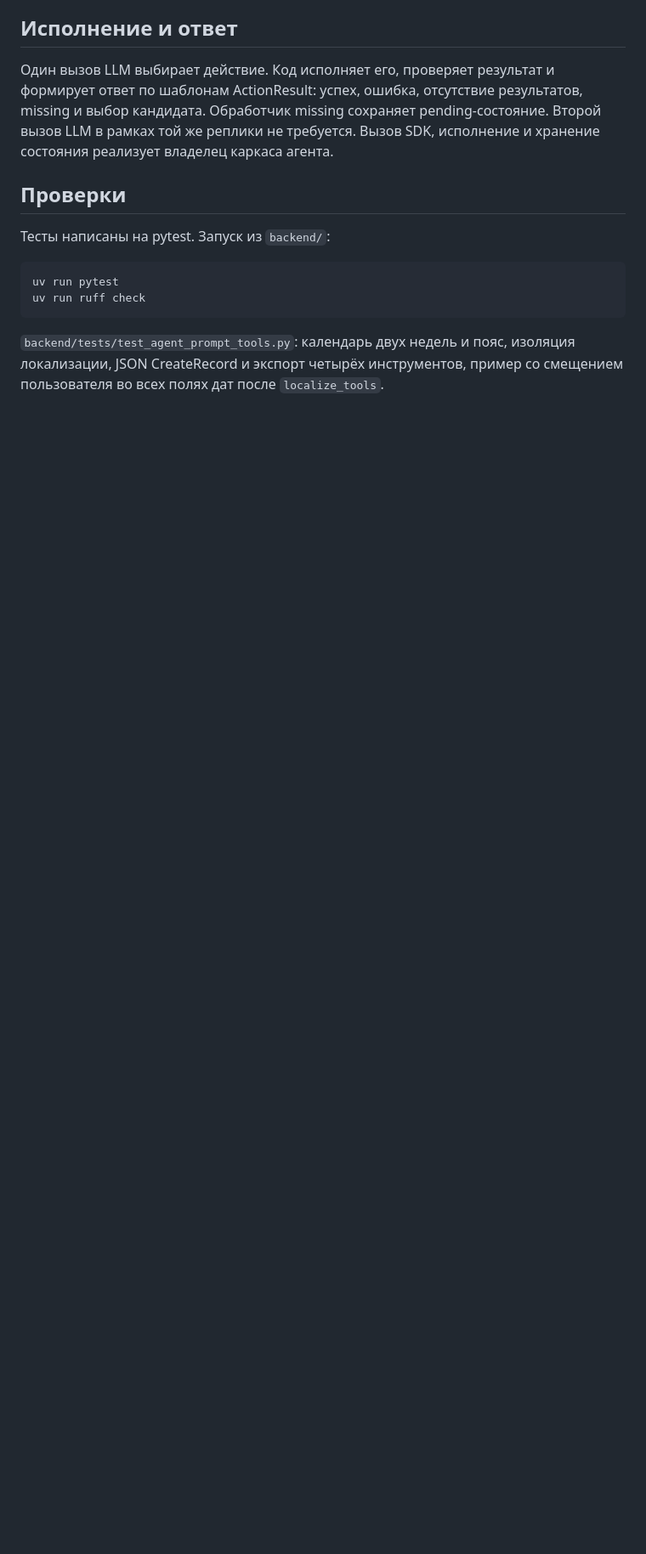
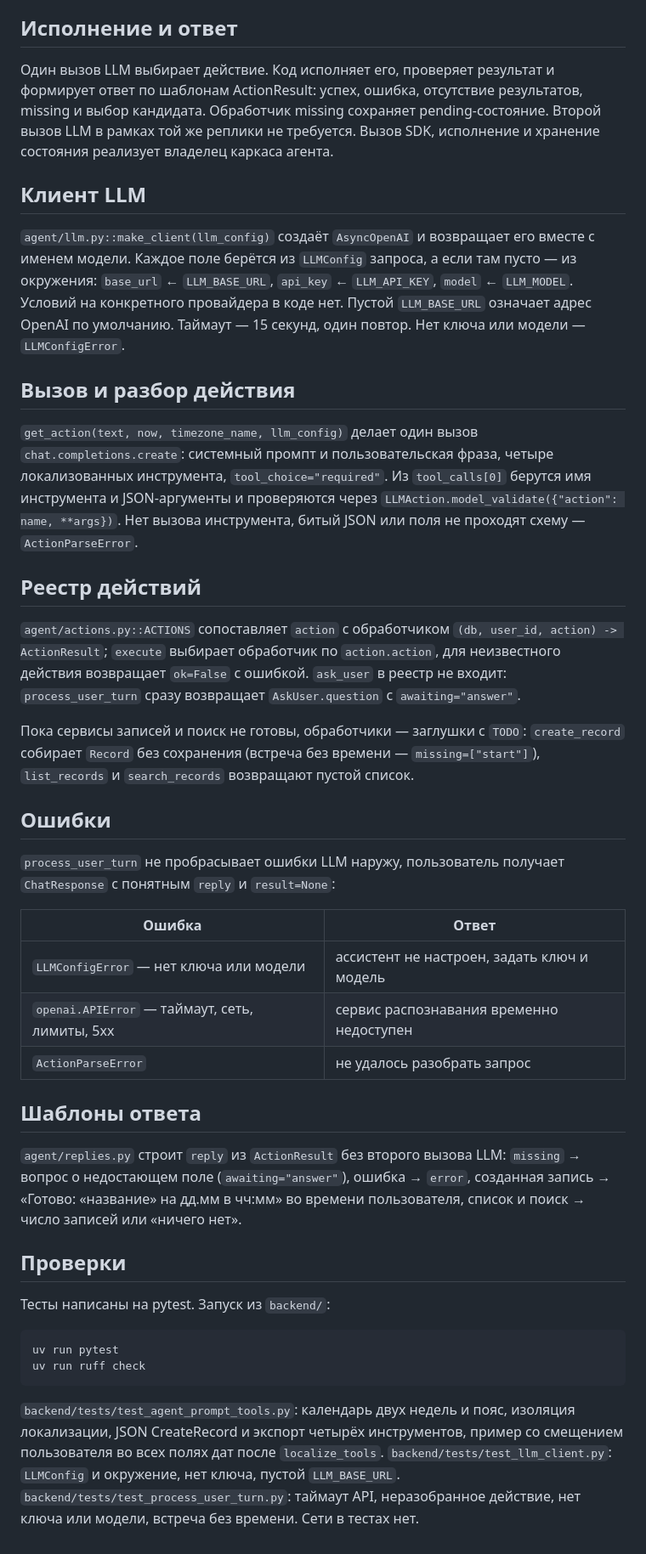
Before and after one commit to anastbezu/gorkycode-test, a Markdown page: docs/modules/agent.md, the part around the change. Shown at 85% size. GitHub-like rendering; blank space fills up the shorter version.

Commit message:
docs(agent): describe LLM client, tool call, actions registry and errors

```diff
--- a/docs/modules/agent.md
+++ b/docs/modules/agent.md
@@ -52,6 +52,56 @@ missing и выбор кандидата. Обработчик missing сохр
 Второй вызов LLM в рамках той же реплики не требуется.
 Вызов SDK, исполнение и хранение состояния реализует владелец каркаса агента.
 
+## Клиент LLM
+
+`agent/llm.py::make_client(llm_config)` создаёт `AsyncOpenAI` и возвращает
+его вместе с именем модели. Каждое поле берётся из `LLMConfig` запроса,
+а если там пусто — из окружения: `base_url` ← `LLM_BASE_URL`,
+`api_key` ← `LLM_API_KEY`, `model` ← `LLM_MODEL`. Условий на конкретного
+провайдера в коде нет. Пустой `LLM_BASE_URL` означает адрес OpenAI
+по умолчанию. Таймаут — 15 секунд, один повтор.
+Нет ключа или модели — `LLMConfigError`.
+
+## Вызов и разбор действия
+
+`get_action(text, now, timezone_name, llm_config)` делает один вызов
+`chat.completions.create`: системный промпт и пользовательская фраза,
+четыре локализованных инструмента, `tool_choice="required"`.
+Из `tool_calls[0]` берутся имя инструмента и JSON-аргументы и проверяются
+через `LLMAction.model_validate({"action": name, **args})`. Нет вызова
+инструмента, битый JSON или поля не проходят схему — `ActionParseError`.
+
+## Реестр действий
+
+`agent/actions.py::ACTIONS` сопоставляет `action` с обработчиком
+`(db, user_id, action) -> ActionResult`; `execute` выбирает обработчик по
+`action.action`, для неизвестного действия возвращает `ok=False` с ошибкой.
+`ask_user` в реестр не входит: `process_user_turn` сразу возвращает
+`AskUser.question` с `awaiting="answer"`.
+
+Пока сервисы записей и поиск не готовы, обработчики — заглушки с `TODO`:
+`create_record` собирает `Record` без сохранения (встреча без времени —
+`missing=["start"]`), `list_records` и `search_records` возвращают пустой
+список.
+
+## Ошибки
+
+`process_user_turn` не пробрасывает ошибки LLM наружу, пользователь
+получает `ChatResponse` с понятным `reply` и `result=None`:
+
+| Ошибка | Ответ |
+|---|---|
+| `LLMConfigError` — нет ключа или модели | ассистент не настроен, задать ключ и модель |
+| `openai.APIError` — таймаут, сеть, лимиты, 5xx | сервис распознавания временно недоступен |
+| `ActionParseError` | не удалось разобрать запрос |
+
+## Шаблоны ответа
+
+`agent/replies.py` строит `reply` из `ActionResult` без второго вызова LLM:
+`missing` → вопрос о недостающем поле (`awaiting="answer"`), ошибка →
+`error`, созданная запись → «Готово: «название» на дд.мм в чч:мм» во времени
+пользователя, список и поиск → число записей или «ничего нет».
+
 ## Проверки
 
 Тесты написаны на pytest. Запуск из `backend/`:
@@ -64,3 +114,7 @@ uv run ruff check
 `backend/tests/test_agent_prompt_tools.py`: календарь двух недель и пояс,
 изоляция локализации, JSON CreateRecord и экспорт четырёх инструментов,
 пример со смещением пользователя во всех полях дат после `localize_tools`.
+`backend/tests/test_llm_client.py`: `LLMConfig` и окружение, нет ключа,
+пустой `LLM_BASE_URL`.
+`backend/tests/test_process_user_turn.py`: таймаут API, неразобранное
+действие, нет ключа или модели, встреча без времени. Сети в тестах нет.
```
